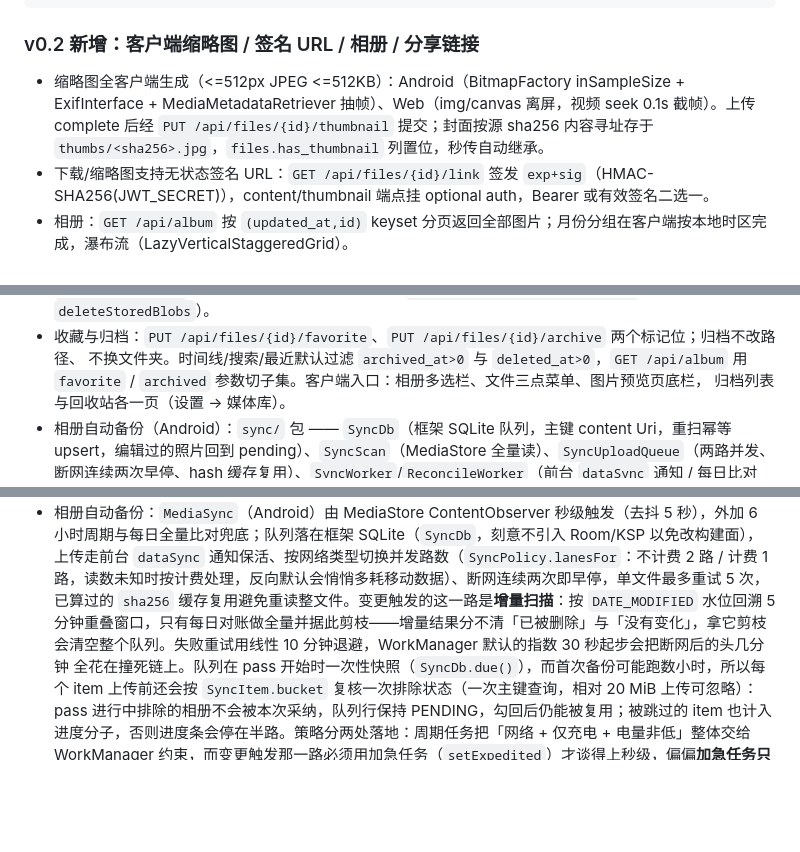
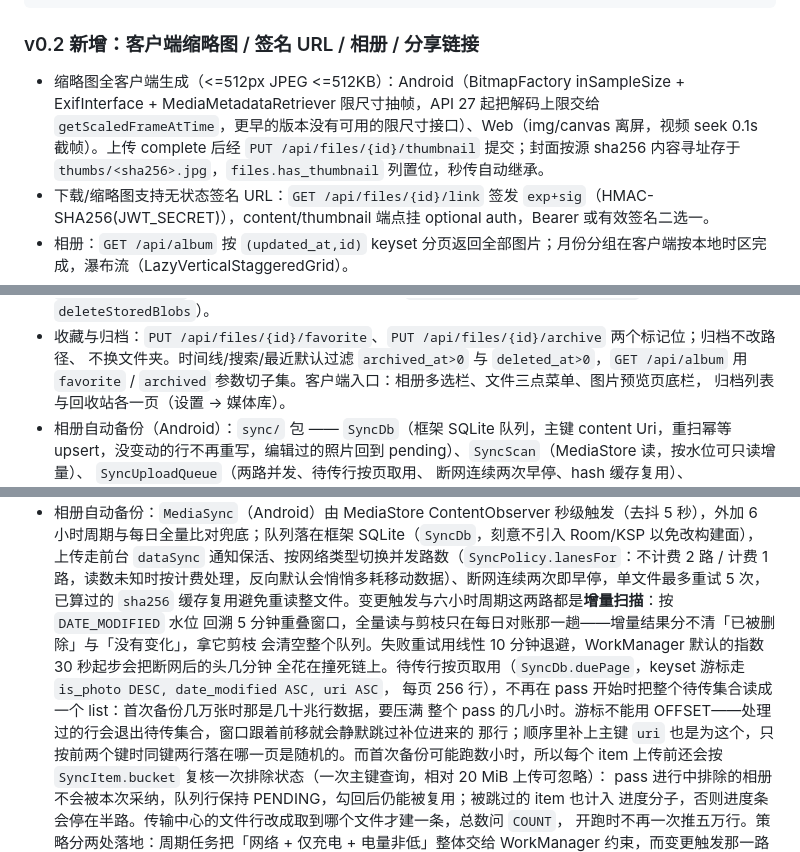
Before and after one commit to linanwanttodo/BareZen-Drive, a Markdown page: docs/architecture.md, 3 parts joined by grey strips. GitHub-like rendering; blank space fills up the shorter version.

```diff
--- a/docs/architecture.md
+++ b/docs/architecture.md
@@ -37,7 +37,7 @@ server/src/main/kotlin/com/linan/barezen_drive/
 
 ### v0.2 新增：客户端缩略图 / 签名 URL / 相册 / 分享链接
 
-- 缩略图全客户端生成（<=512px JPEG <=512KB）：Android（BitmapFactory inSampleSize + ExifInterface + MediaMetadataRetriever 抽帧）、Web（img/canvas 离屏，视频 seek 0.1s 截帧）。上传 complete 后经 `PUT /api/files/{id}/thumbnail` 提交；封面按源 sha256 内容寻址存于 `thumbs/<sha256>.jpg`，`files.has_thumbnail` 列置位，秒传自动继承。
+- 缩略图全客户端生成（<=512px JPEG <=512KB）：Android（BitmapFactory inSampleSize + ExifInterface + MediaMetadataRetriever 限尺寸抽帧，API 27 起把解码上限交给 `getScaledFrameAtTime`，更早的版本没有可用的限尺寸接口）、Web（img/canvas 离屏，视频 seek 0.1s 截帧）。上传 complete 后经 `PUT /api/files/{id}/thumbnail` 提交；封面按源 sha256 内容寻址存于 `thumbs/<sha256>.jpg`，`files.has_thumbnail` 列置位，秒传自动继承。
 - 下载/缩略图支持无状态签名 URL：`GET /api/files/{id}/link` 签发 `exp+sig`（HMAC-SHA256(JWT_SECRET)），content/thumbnail 端点挂 optional auth，Bearer 或有效签名二选一。
 - 相册：`GET /api/album` 按 `(updated_at,id)` keyset 分页返回全部图片；月份分组在客户端按本地时区完成，瀑布流（LazyVerticalStaggeredGrid）。
 - 预览路由 PreviewScreen 按 mime 分发：图片（HorizontalPager + transformable 缩放）、视频/音频（Android Media3 流式播 signed URL；Web 新标签页）、文本（Range 取前 256KB 等宽展示）、PDF（Android pdfium；Web 新标签页）。
@@ -55,7 +55,8 @@ server/src/main/kotlin/com/linan/barezen_drive/
   `favorite` / `archived` 参数切子集。客户端入口：相册多选栏、文件三点菜单、图片预览页底栏，
   归档列表与回收站各一页（设置 → 媒体库）。
 - 相册自动备份（Android）：`sync/` 包 —— `SyncDb`（框架 SQLite 队列，主键 content Uri，重扫幂等
-  upsert，编辑过的照片回到 pending）、`SyncScan`（MediaStore 全量读）、`SyncUploadQueue`（两路并发、
+  upsert，没变动的行不再重写，编辑过的照片回到 pending）、`SyncScan`（MediaStore 读，按水位可只读增量）、
+  `SyncUploadQueue`（两路并发、待传行按页取用、
   断网连续两次早停、hash 缓存复用）、`SyncWorker`/`ReconcileWorker`（前台 `dataSync` 通知 / 每日比对
   并清理设备上已消失的行）、`MediaObserverBridge`（ContentObserver 去抖 5 秒触发）。按相册勾选存
   `sync_buckets`，旧版 prefs 集合一次性迁移为 DONE 行。
@@ -209,13 +210,17 @@ server/src/main/kotlin/com/linan/barezen_drive/
   6 小时周期与每日全量比对兜底；队列落在框架 SQLite（`SyncDb`，刻意不引入 Room/KSP 以免改构建面），
   上传走前台 `dataSync` 通知保活、按网络类型切换并发路数（`SyncPolicy.lanesFor`：不计费 2 路 / 计费
   1 路，读数未知时按计费处理，反向默认会悄悄多耗移动数据）、断网连续两次即早停，单文件最多重试 5 次，已算过的
-  `sha256` 缓存复用避免重读整文件。变更触发的这一路是**增量扫描**：按 `DATE_MODIFIED` 水位回溯
-  5 分钟重叠窗口，只有每日对账做全量并据此剪枝——增量结果分不清「已被删除」与「没有变化」，拿它剪枝
+  `sha256` 缓存复用避免重读整文件。变更触发与六小时周期这两路都是**增量扫描**：按 `DATE_MODIFIED` 水位
+  回溯 5 分钟重叠窗口，全量读与剪枝只在每日对账那一趟——增量结果分不清「已被删除」与「没有变化」，拿它剪枝
   会清空整个队列。失败重试用线性 10 分钟退避，WorkManager 默认的指数 30 秒起步会把断网后的头几分钟
-  全花在撞死链上。队列在 pass 开始时一次性快照（`SyncDb.due()`），而首次备份可能跑数小时，所以每个
+  全花在撞死链上。待传行按页取用（`SyncDb.duePage`，keyset 游标走 `is_photo DESC, date_modified ASC, uri ASC`，
+  每页 256 行），不再在 pass 开始时把整个待传集合读成一个 list：首次备份几万张时那是几十兆行数据，要压满
+  整个 pass 的几小时。游标不能用 OFFSET——处理过的行会退出待传集合，窗口跟着前移就会静默跳过补位进来的
+  那行；顺序里补上主键 `uri` 也是为这个，只按前两个键时同键两行落在哪一页是随机的。而首次备份可能跑数小时，所以每个
   item 上传前还会按 `SyncItem.bucket` 复核一次排除状态（一次主键查询，相对 20 MiB 上传可忽略）：
   pass 进行中排除的相册不会被本次采纳，队列行保持 PENDING，勾回后仍能被复用；被跳过的 item 也计入
-  进度分子，否则进度条会停在半路。策略分两处落地：周期任务把「网络 + 仅充电 + 电量非低」整体交给
+  进度分子，否则进度条会停在半路。传输中心的文件行改成取到哪个文件才建一条，总数问 `COUNT`，
+  开跑时不再一次推五万行。策略分两处落地：周期任务把「网络 + 仅充电 + 电量非低」整体交给
   WorkManager 约束，而变更触发那一路必须用加急任务（`setExpedited`）才谈得上秒级，偏偏**加急任务只允许
   网络与存储约束**（挂充电或低电约束会直接抛 `IllegalArgumentException`），所以它只挂网络约束，充电与
   电量策略改由 `SyncWorker` 开工前自查、不满足就空跑返回，用户设的规则始终是权威。`SyncPolicy` 与
```
Also changed, not shown: other parts of docs/architecture.md (+1 -1 lines), docs/roadmap.md (+15 -2 lines).
